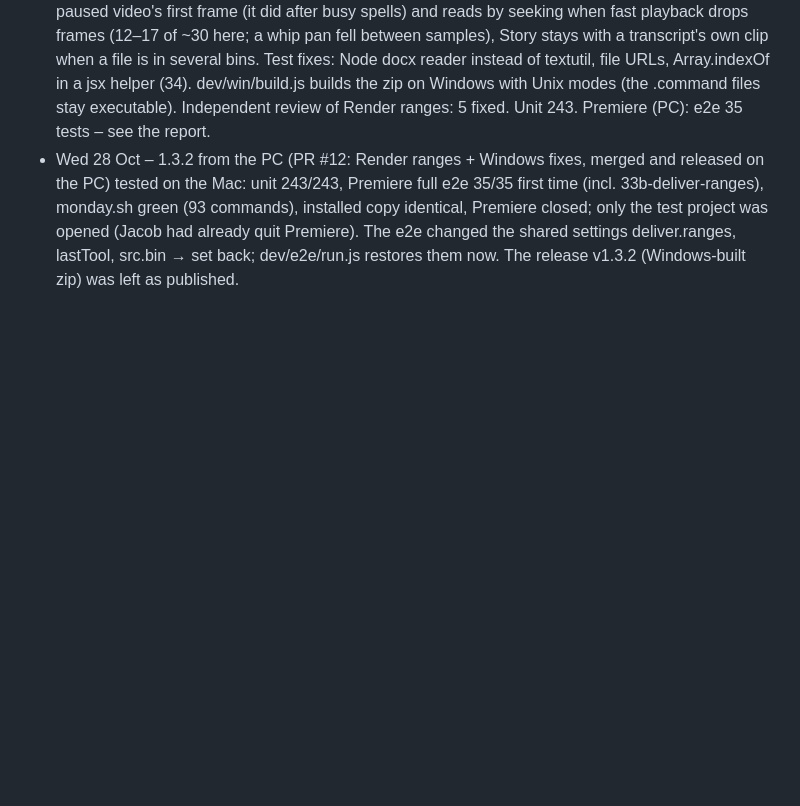
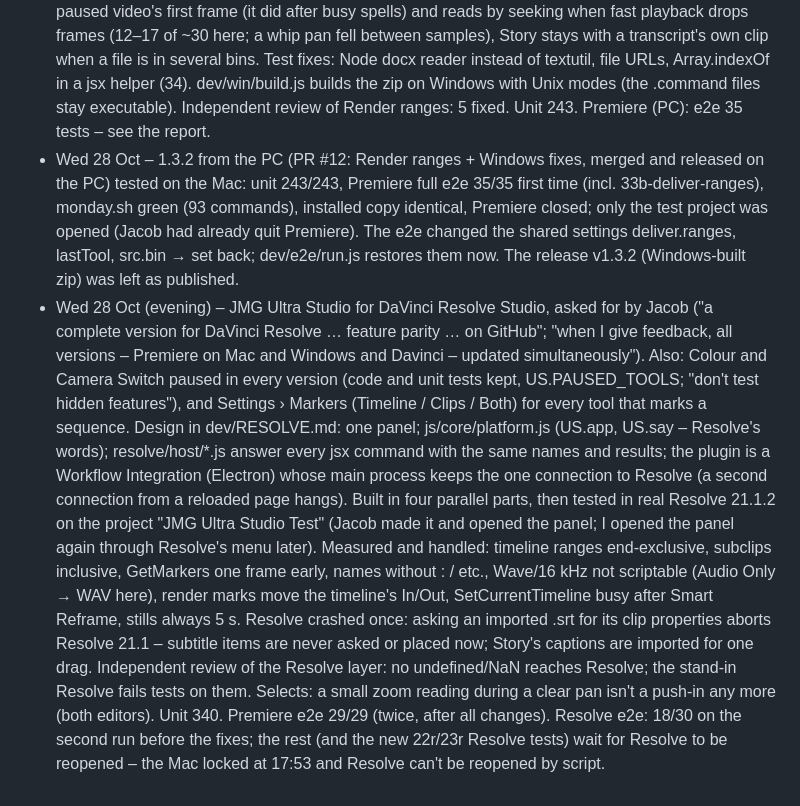
Before and after one commit to argaerghe34/JMG-Ultra-Studio, a Markdown page: dev/WEEKEND.md, the part around the change. GitHub-like rendering; blank space fills up the shorter version.

Commit message:
WEEKEND.md: the Resolve version so far
Co-Authored-By: Claude Opus 5.5 <noreply@anthropic.com>

```diff
--- a/dev/WEEKEND.md
+++ b/dev/WEEKEND.md
@@ -490,3 +490,20 @@ S8. **Colour tab** – Jacob, Fri evening: "add a colour tab. It should provide
   installed copy identical, Premiere closed; only the test project was opened (Jacob had already quit Premiere). The
   e2e changed the shared settings deliver.ranges, lastTool, src.bin → set back; dev/e2e/run.js restores them now.
   The release v1.3.2 (Windows-built zip) was left as published.
+- Wed 28 Oct (evening) – JMG Ultra Studio for DaVinci Resolve Studio, asked for by Jacob ("a complete version for
+  DaVinci Resolve … feature parity … on GitHub"; "when I give feedback, all versions – Premiere on Mac and Windows and
+  Davinci – updated simultaneously"). Also: Colour and Camera Switch paused in every version (code and unit tests
+  kept, US.PAUSED_TOOLS; "don't test hidden features"), and Settings › Markers (Timeline / Clips / Both) for every tool
+  that marks a sequence. Design in dev/RESOLVE.md: one panel; js/core/platform.js (US.app, US.say – Resolve's words);
+  resolve/host/*.js answer every jsx command with the same names and results; the plugin is a Workflow Integration
+  (Electron) whose main process keeps the one connection to Resolve (a second connection from a reloaded page hangs).
+  Built in four parallel parts, then tested in real Resolve 21.1.2 on the project "JMG Ultra Studio Test" (Jacob made
+  it and opened the panel; I opened the panel again through Resolve's menu later). Measured and handled: timeline
+  ranges end-exclusive, subclips inclusive, GetMarkers one frame early, names without : / etc., Wave/16 kHz not
+  scriptable (Audio Only → WAV here), render marks move the timeline's In/Out, SetCurrentTimeline busy after Smart
+  Reframe, stills always 5 s. Resolve crashed once: asking an imported .srt for its clip properties aborts Resolve 21.1
+  – subtitle items are never asked or placed now; Story's captions are imported for one drag. Independent review of
+  the Resolve layer: no undefined/NaN reaches Resolve; the stand-in Resolve fails tests on them. Selects: a small zoom
+  reading during a clear pan isn't a push-in any more (both editors). Unit 340. Premiere e2e 29/29 (twice, after all
+  changes). Resolve e2e: 18/30 on the second run before the fixes; the rest (and the new 22r/23r Resolve tests) wait
+  for Resolve to be reopened – the Mac locked at 17:53 and Resolve can't be reopened by script.
```
